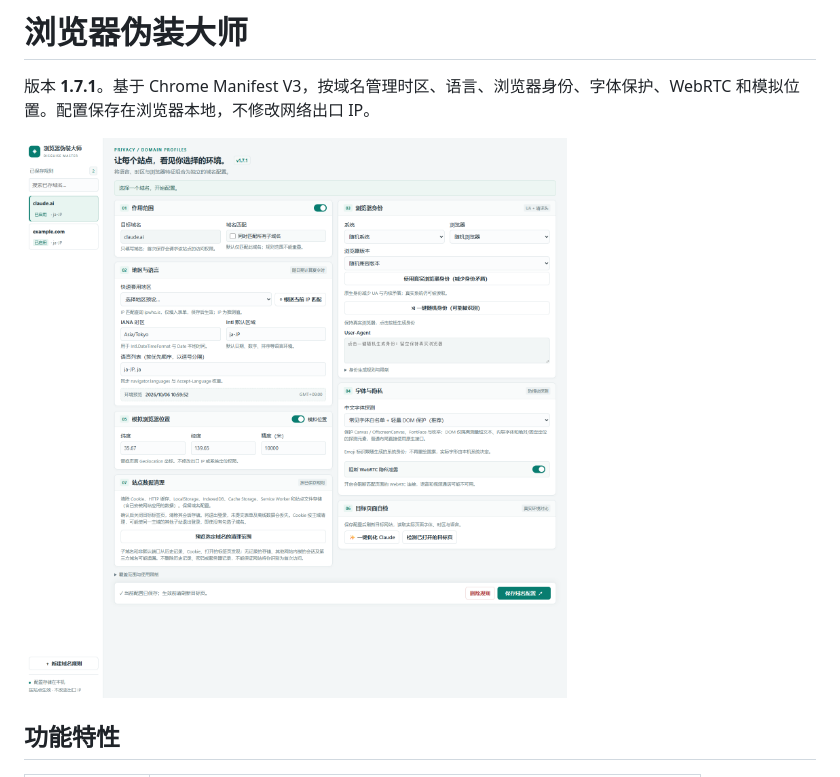
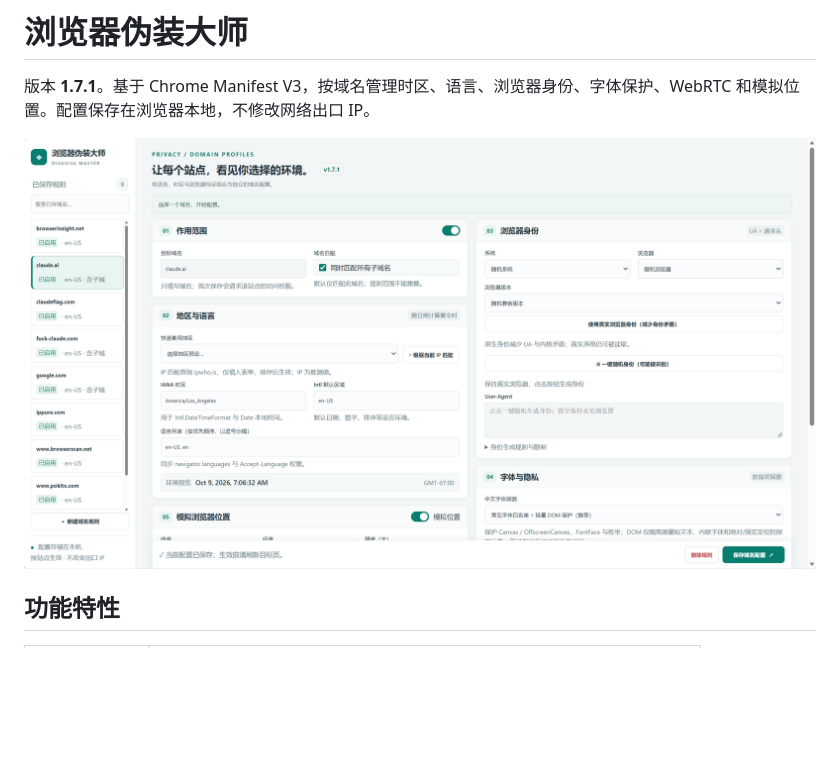
Before and after one commit to TheGreat2019/fake-finger, a Markdown page: README.md, the part around one of its changes. Drawn GitHub-style; pictures changed too: assets/image.png (added); blank space fills up the shorter version.

```diff
--- a/README.md
+++ b/README.md
@@ -2,7 +2,7 @@
 
 版本 **1.7.1**。基于 Chrome Manifest V3，按域名管理时区、语言、浏览器身份、字体保护、WebRTC 和模拟位置。配置保存在浏览器本地，不修改网络出口 IP。
 
-![规则管理界面](assets/overview.png)
+![规则管理界面](assets/image.png)
 
 ## 功能特性
 
```
Also changed, not shown: other parts of README.md (+0 -24 lines).
